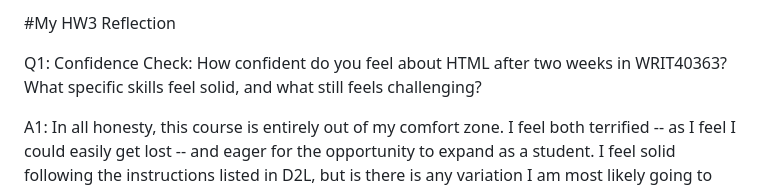
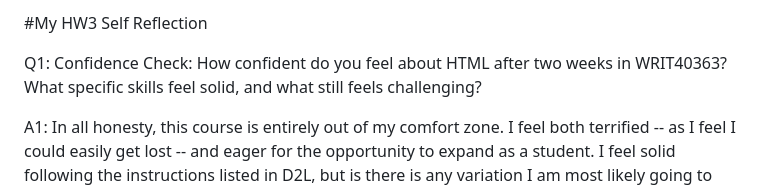
Before and after one commit to amvaldeswriter/writ40363-portfolio-valdes, a Markdown page: REFLECTION.md, the part around the change. Rendered like a GitHub page.

Commit message:
Week 2 reflection and self-assessment

```diff
--- a/REFLECTION.md
+++ b/REFLECTION.md
@@ -1,4 +1,4 @@
-#My HW3 Reflection
+#My HW3 Self Reflection
 
 Q1: Confidence Check: How confident do you feel about HTML after two weeks in WRIT40363? What specific skills feel solid, and what still feels challenging?
 
```
